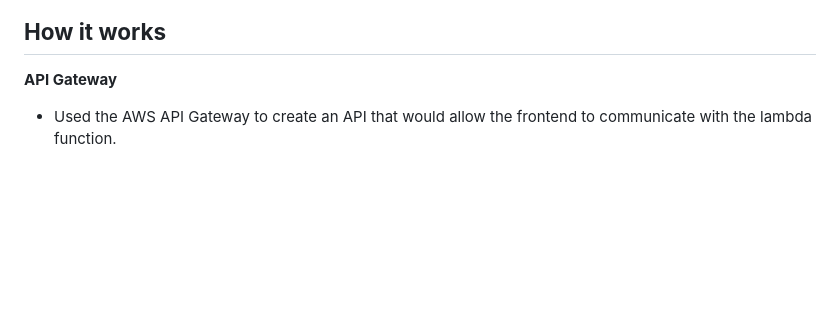
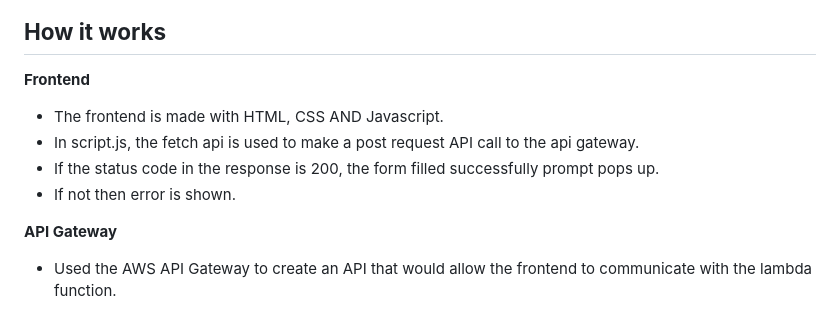
Before and after one commit to Shubham27052/microservice-contactform, a Markdown page: README.md, the part around the change printed below. Drawn GitHub-style; blank space fills up the shorter version.

```diff
--- a/README.md
+++ b/README.md
@@ -28,6 +28,12 @@ The project has 4 main parts:
 
 
 ## **How it works**
+
+**Frontend**
+- The frontend is made with HTML, CSS AND Javascript.
+- In script.js, the fetch api is used to make a post request API call to the api gateway.
+- If the status code in the response is 200, the form filled successfully prompt pops up.
+- If not then error is shown.
 
 **API Gateway**
 
```
Also changed, not shown: other parts of README.md (+1 -1 lines).
